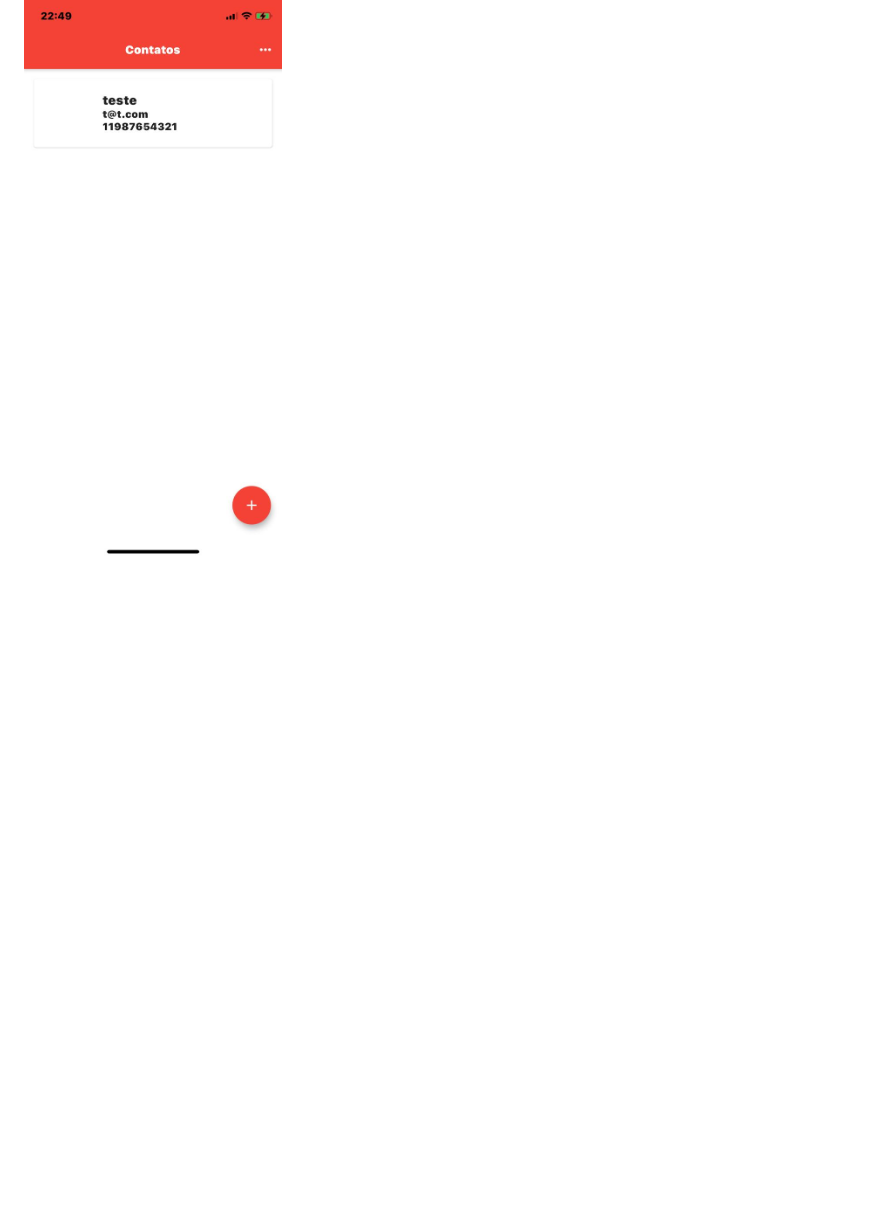
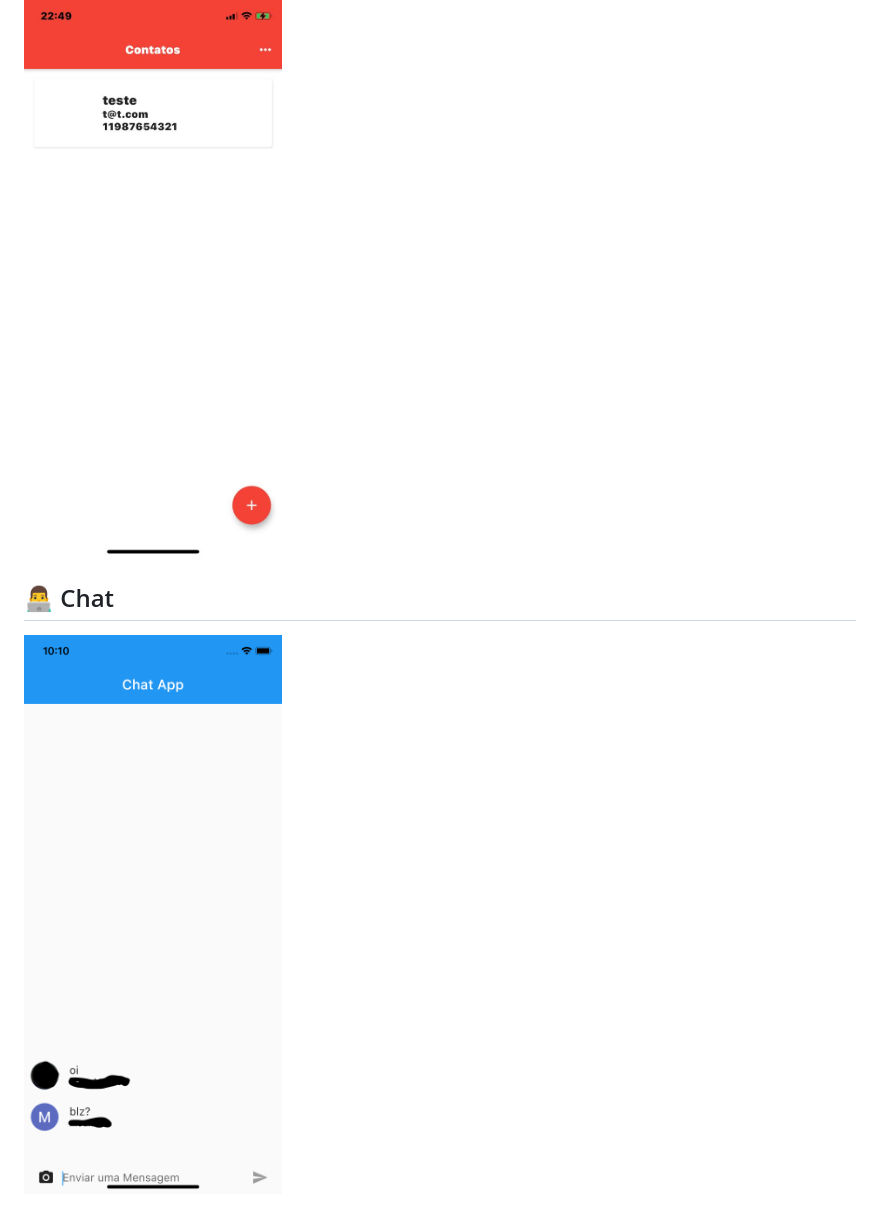
Before and after one commit to barrosrafa/flutter_udemy, a Markdown page: README.md, the part around the change. GitHub-like rendering; pictures changed too: PrintScreen/app7.png (added); blank space fills up the shorter version.

Commit message:
chat android e ios

```diff
--- a/README.md
+++ b/README.md
@@ -21,3 +21,7 @@
 ## 👨‍💻 Agenda de contatos
 
 ![](PrintScreen/app6.jpeg)
+
+## 👨‍💻 Chat
+
+![](PrintScreen/app7.png)
```
Also changed, not shown: 6 other files.
